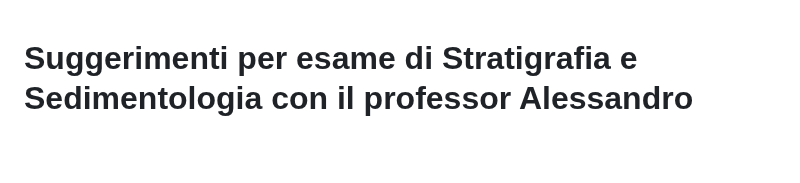
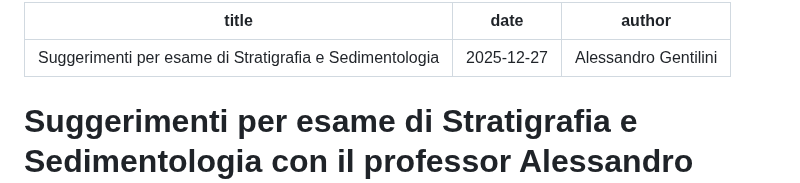
Before and after one commit to alessandro-gentilini/alessandro-gentilini.github.io, a Markdown page: geo/stratigrafia_e_sedimentologia/suggerimenti_esame.md, the part around the change. Rendered like a GitHub page; blank space fills up the shorter version.

Commit message:
aggiunge autore

```diff
--- a/geo/stratigrafia_e_sedimentologia/suggerimenti_esame.md
+++ b/geo/stratigrafia_e_sedimentologia/suggerimenti_esame.md
@@ -1,3 +1,9 @@
+---
+title: "Suggerimenti per esame di Stratigrafia e Sedimentologia"
+date: 2025-12-27
+author: "Alessandro Gentilini"
+---
+
 # Suggerimenti per esame di Stratigrafia e Sedimentologia con il professor Alessandro Amorosi (a.a. 2025/26)
 
     L'esame prevede una prova pratica di riconoscimento di strutture
```
